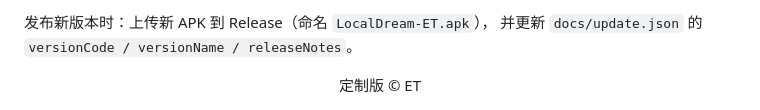
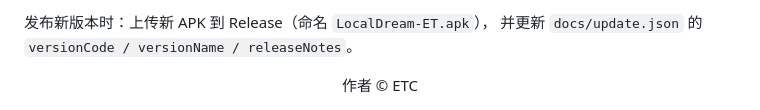
Before and after one commit to ETQWFD/LocalDream-ET, a Markdown page: README.md, the part around one of its changes. GitHub-like rendering.

Commit message:
更新 README.md

```diff
--- a/README.md
+++ b/README.md
@@ -81,4 +81,4 @@ RELEASE_KEY_PASSWORD=...
 
 
 
-<div align="center">定制版 © ET</div>
+<div align="center">作者 © ETC</div>
```
Also changed, not shown: other parts of README.md (+1 -1 lines).
